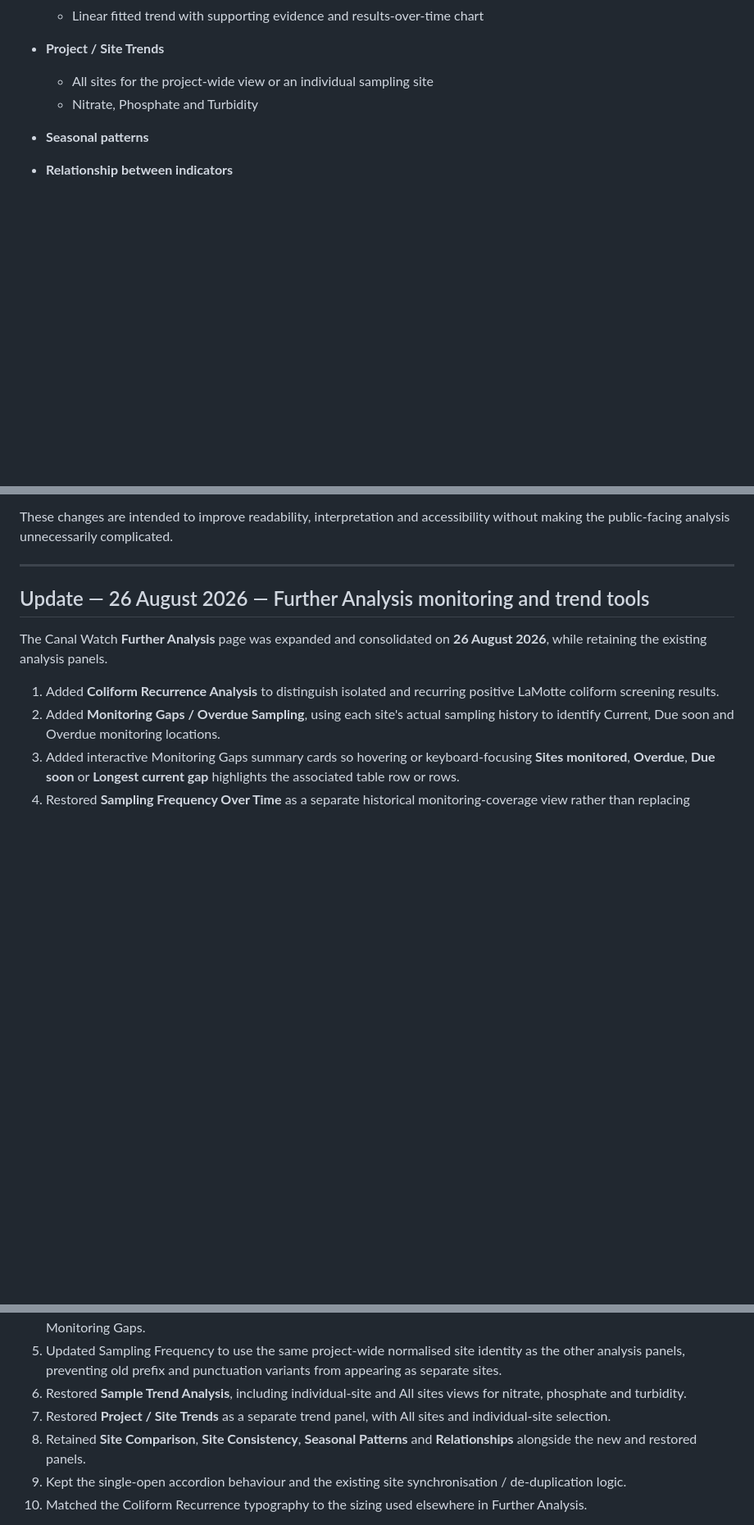
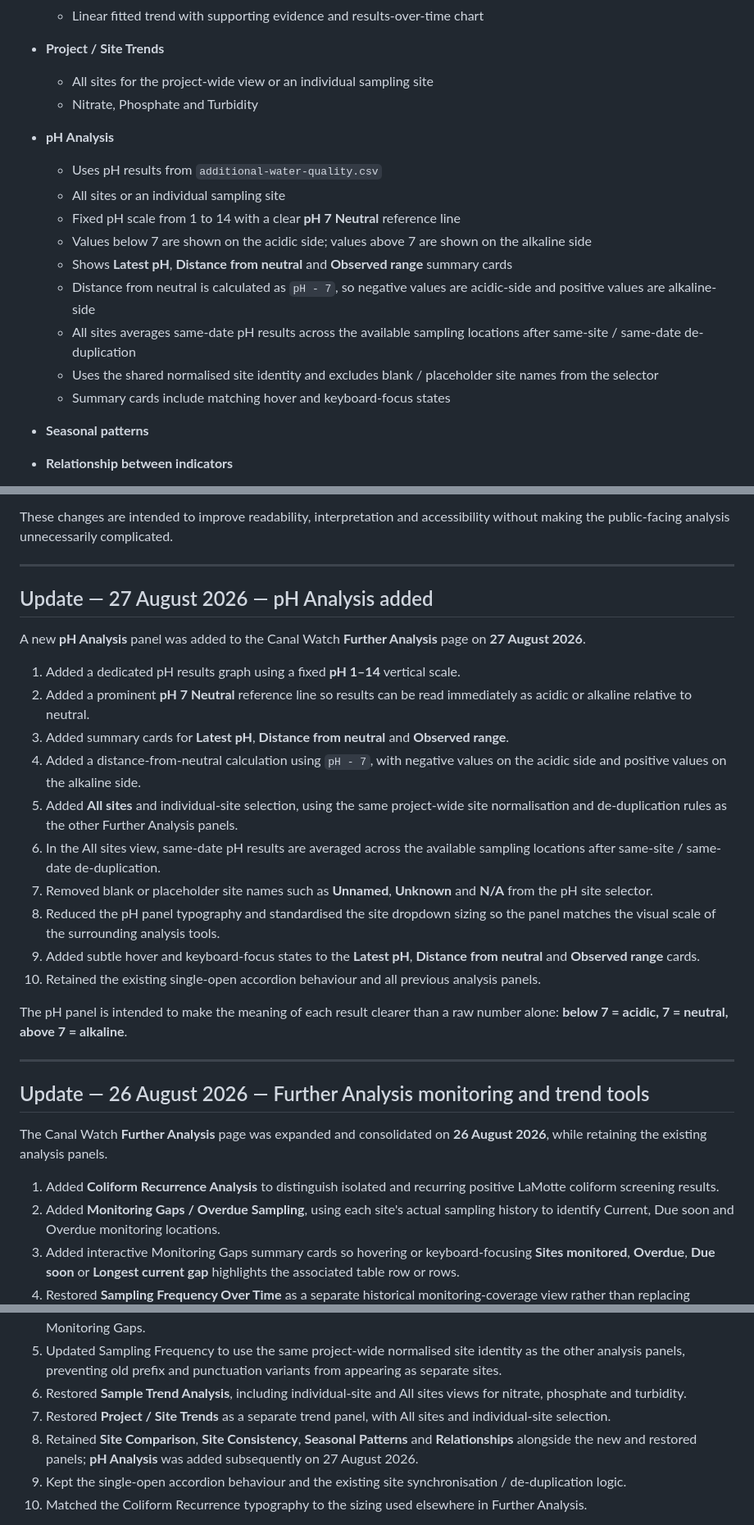
Before and after one commit to raylancashire/queens-park-canal-map, a Markdown page: README.md, 3 parts joined by grey strips. Shown at 82% size. Rendered like a GitHub page; blank space fills up the shorter version.

Commit message:
Update README.md
-updated-2026-08-27

```diff
--- a/README.md
+++ b/README.md
@@ -450,6 +450,17 @@ Current features include:
   - All sites for the project-wide view or an individual sampling site
   - Nitrate, Phosphate and Turbidity
 
+- **pH Analysis**
+  - Uses pH results from `additional-water-quality.csv`
+  - All sites or an individual sampling site
+  - Fixed pH scale from 1 to 14 with a clear **pH 7 Neutral** reference line
+  - Values below 7 are shown on the acidic side; values above 7 are shown on the alkaline side
+  - Shows **Latest pH**, **Distance from neutral** and **Observed range** summary cards
+  - Distance from neutral is calculated as `pH - 7`, so negative values are acidic-side and positive values are alkaline-side
+  - All sites averages same-date pH results across the available sampling locations after same-site / same-date de-duplication
+  - Uses the shared normalised site identity and excludes blank / placeholder site names from the selector
+  - Summary cards include matching hover and keyboard-focus states
+
 - **Seasonal patterns**
 
 - **Relationship between indicators**
@@ -887,6 +898,25 @@ These changes are intended to improve readability, interpretation and accessibil
 
 ---
 
+## Update — 27 August 2026 — pH Analysis added
+
+A new **pH Analysis** panel was added to the Canal Watch **Further Analysis** page on **27 August 2026**.
+
+1. Added a dedicated pH results graph using a fixed **pH 1–14** vertical scale.
+2. Added a prominent **pH 7 Neutral** reference line so results can be read immediately as acidic or alkaline relative to neutral.
+3. Added summary cards for **Latest pH**, **Distance from neutral** and **Observed range**.
+4. Added a distance-from-neutral calculation using `pH - 7`, with negative values on the acidic side and positive values on the alkaline side.
+5. Added **All sites** and individual-site selection, using the same project-wide site normalisation and de-duplication rules as the other Further Analysis panels.
+6. In the All sites view, same-date pH results are averaged across the available sampling locations after same-site / same-date de-duplication.
+7. Removed blank or placeholder site names such as **Unnamed**, **Unknown** and **N/A** from the pH site selector.
+8. Reduced the pH panel typography and standardised the site dropdown sizing so the panel matches the visual scale of the surrounding analysis tools.
+9. Added subtle hover and keyboard-focus states to the **Latest pH**, **Distance from neutral** and **Observed range** cards.
+10. Retained the existing single-open accordion behaviour and all previous analysis panels.
+
+The pH panel is intended to make the meaning of each result clearer than a raw number alone: **below 7 = acidic, 7 = neutral, above 7 = alkaline**.
+
+---
+
 ## Update — 26 August 2026 — Further Analysis monitoring and trend tools
 
 The Canal Watch **Further Analysis** page was expanded and consolidated on **26 August 2026**, while retaining the existing analysis panels.
@@ -898,7 +928,7 @@ The Canal Watch **Further Analysis** page was expanded and consolidated on **26
 5. Updated Sampling Frequency to use the same project-wide normalised site identity as the other analysis panels, preventing old prefix and punctuation variants from appearing as separate sites.
 6. Restored **Sample Trend Analysis**, including individual-site and All sites views for nitrate, phosphate and turbidity.
 7. Restored **Project / Site Trends** as a separate trend panel, with All sites and individual-site selection.
-8. Retained **Site Comparison**, **Site Consistency**, **Seasonal Patterns** and **Relationships** alongside the new and restored panels.
+8. Retained **Site Comparison**, **Site Consistency**, **Seasonal Patterns** and **Relationships** alongside the new and restored panels; **pH Analysis** was added subsequently on 27 August 2026.
 9. Kept the single-open accordion behaviour and the existing site synchronisation / de-duplication logic.
 10. Matched the Coliform Recurrence typography to the sizing used elsewhere in Further Analysis.
 
```
